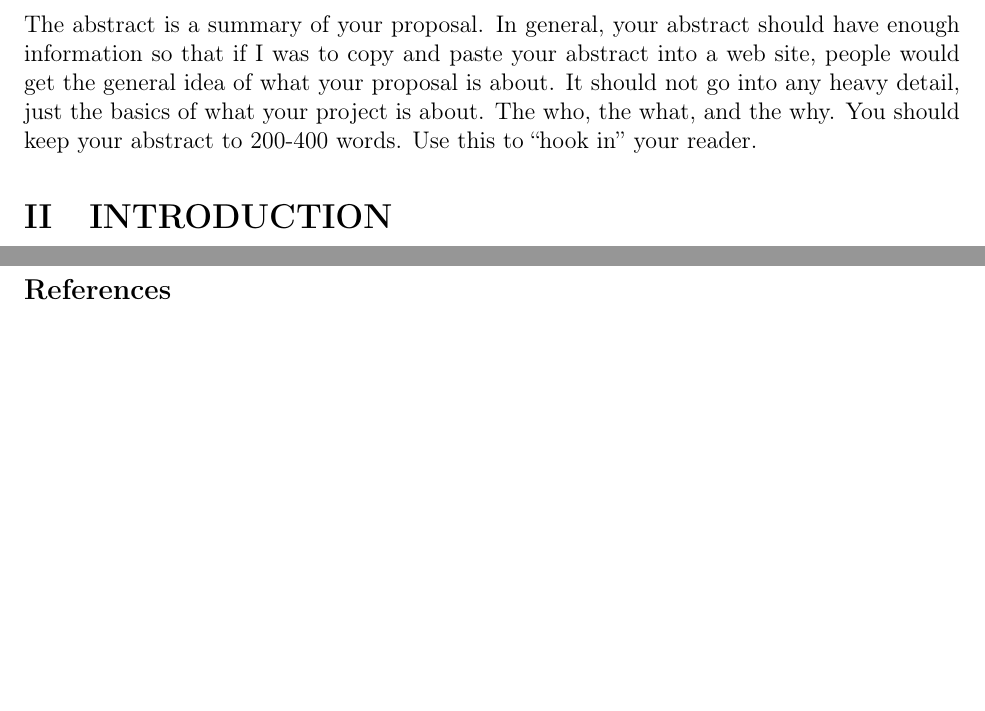
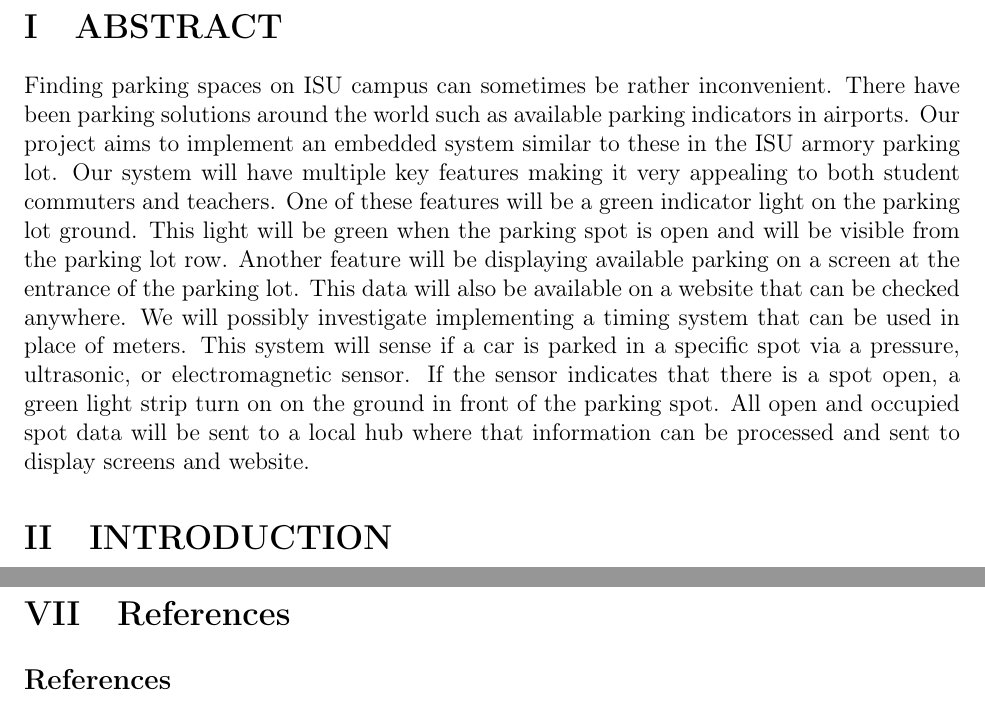
Before and after one commit to j1data/ProjectProposal_361, a LaTeX document (main.tex): two parts of pages 3 and 7 of 7, joined at a grey line, cut at the place of the change, the shorter picture padded with empty space. Compiled offline with pdfLaTeX.

Commit message:
Added Abstract

```diff
--- a/main.tex
+++ b/main.tex
@@ -149,7 +149,7 @@
 %%%%%%%%%%%%%%%%%%%%%%%%%%%%%%%%%%%%%%%%%%%%%%%%%%%%%%%%%%%%%%%%%%%%%%%%%%%%%%%%%%%%%%%%%
 
 \section{ABSTRACT}
-The abstract is a summary of your proposal. In general, your abstract should have enough information so that if I was to copy and paste your abstract into a web site, people would get the general idea of what your proposal is about. It should not go into any heavy detail, just the basics of what your project is about. The who, the what, and the why. You should keep your abstract to 200-400 words. Use this to ``hook in'' your reader.
+Finding parking spaces on ISU campus can sometimes be rather inconvenient. There have been parking solutions around the world such as available parking indicators in airports. Our project aims to implement an embedded system similar to these in the ISU armory parking lot. Our system will have multiple key features making it very appealing to both student commuters and teachers. One of these features will be a green indicator light on the parking lot ground. This light will be green when the parking spot is open and will be visible from the parking lot row. Another feature will be displaying available parking on a screen at the entrance of the parking lot. This data will also be available on a website that can be checked anywhere. We will possibly investigate implementing a timing system that can be used in place of meters. This system will sense if a car is parked in a specific spot via a pressure, ultrasonic, or electromagnetic sensor. If the sensor indicates that there is a spot open, a green light strip turn on on the ground in front of the parking spot. All open and occupied spot data will be sent to a local hub where that information can be processed and sent to display screens and website.
 
 \section{INTRODUCTION}
 
```
